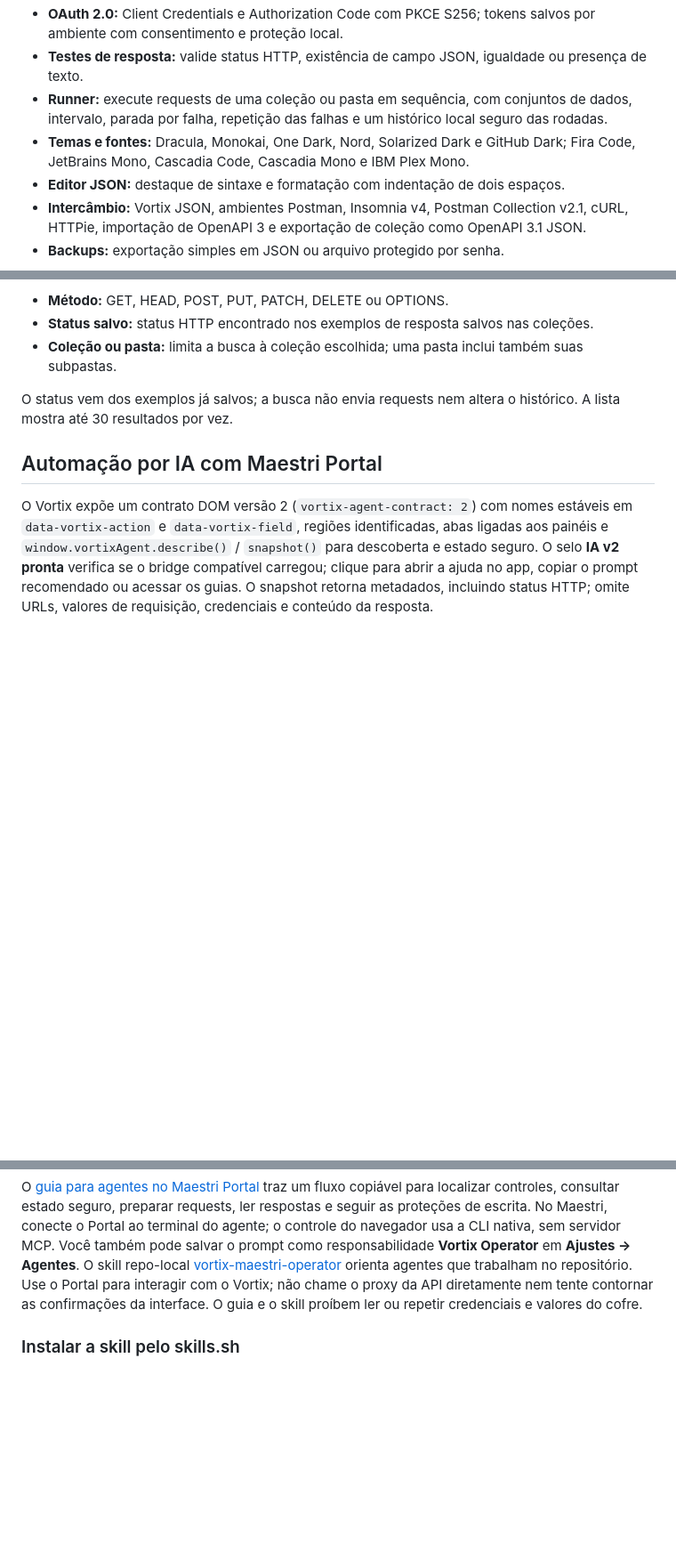
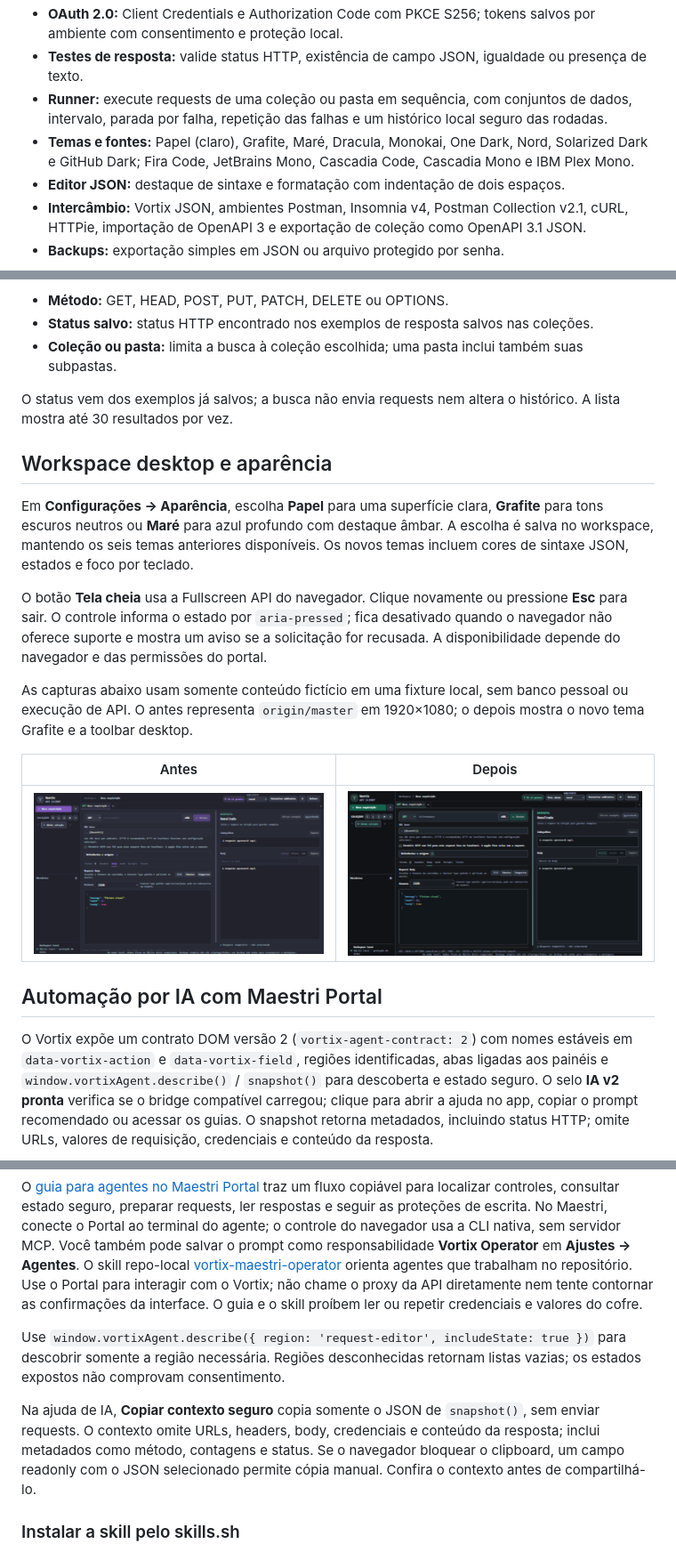
Before and after one commit to JeffyMesquita/Vortix, a Markdown page: README.md, 3 parts joined by grey strips. Shown: that part at 89% size. Drawn GitHub-style; pictures changed too: docs/images/desktop-workspace-after.png (added), docs/images/desktop-workspace-before.png (added); blank space fills up the shorter version.

```diff
--- a/README.md
+++ b/README.md
@@ -80,7 +80,7 @@ O modo público permite uso sem senha compartilhada. Cada navegador recebe uma s
 - **OAuth 2.0:** Client Credentials e Authorization Code com PKCE S256; tokens salvos por ambiente com consentimento e proteção local.
 - **Testes de resposta:** valide status HTTP, existência de campo JSON, igualdade ou presença de texto.
 - **Runner:** execute requests de uma coleção ou pasta em sequência, com conjuntos de dados, intervalo, parada por falha, repetição das falhas e um histórico local seguro das rodadas.
-- **Temas e fontes:** Dracula, Monokai, One Dark, Nord, Solarized Dark e GitHub Dark; Fira Code, JetBrains Mono, Cascadia Code, Cascadia Mono e IBM Plex Mono.
+- **Temas e fontes:** Papel (claro), Grafite, Maré, Dracula, Monokai, One Dark, Nord, Solarized Dark e GitHub Dark; Fira Code, JetBrains Mono, Cascadia Code, Cascadia Mono e IBM Plex Mono.
 - **Editor JSON:** destaque de sintaxe e formatação com indentação de dois espaços.
 - **Intercâmbio:** Vortix JSON, ambientes Postman, Insomnia v4, Postman Collection v2.1, cURL, HTTPie, importação de OpenAPI 3 e exportação de coleção como OpenAPI 3.1 JSON.
 - **Backups:** exportação simples em JSON ou arquivo protegido por senha.
@@ -245,11 +245,27 @@ Os filtros podem ser combinados e também funcionam sem texto:
 
 O status vem dos exemplos já salvos; a busca não envia requests nem altera o histórico. A lista mostra até 30 resultados por vez.
 
+## Workspace desktop e aparência
+
+Em **Configurações → Aparência**, escolha **Papel** para uma superfície clara, **Grafite** para tons escuros neutros ou **Maré** para azul profundo com destaque âmbar. A escolha é salva no workspace, mantendo os seis temas anteriores disponíveis. Os novos temas incluem cores de sintaxe JSON, estados e foco por teclado.
+
+O botão **Tela cheia** usa a Fullscreen API do navegador. Clique novamente ou pressione **Esc** para sair. O controle informa o estado por `aria-pressed`; fica desativado quando o navegador não oferece suporte e mostra um aviso se a solicitação for recusada. A disponibilidade depende do navegador e das permissões do portal.
+
+As capturas abaixo usam somente conteúdo fictício em uma fixture local, sem banco pessoal ou execução de API. O antes representa `origin/master` em 1920×1080; o depois mostra o novo tema Grafite e a toolbar desktop.
+
+| Antes | Depois |
+|---|---|
+| ![Workspace desktop antes das mudanças, com dados fictícios](docs/images/desktop-workspace-before.png) | ![Workspace desktop com tema Grafite, com dados fictícios](docs/images/desktop-workspace-after.png) |
+
 ## Automação por IA com Maestri Portal
 
 O Vortix expõe um contrato DOM versão 2 (`vortix-agent-contract: 2`) com nomes estáveis em `data-vortix-action` e `data-vortix-field`, regiões identificadas, abas ligadas aos painéis e `window.vortixAgent.describe()` / `snapshot()` para descoberta e estado seguro. O selo **IA v2 pronta** verifica se o bridge compatível carregou; clique para abrir a ajuda no app, copiar o prompt recomendado ou acessar os guias. O snapshot retorna metadados, incluindo status HTTP; omite URLs, valores de requisição, credenciais e conteúdo da resposta.
 
 O [guia para agentes no Maestri Portal](docs/maestri-portal.md) traz um fluxo copiável para localizar controles, consultar estado seguro, preparar requests, ler respostas e seguir as proteções de escrita. No Maestri, conecte o Portal ao terminal do agente; o controle do navegador usa a CLI nativa, sem servidor MCP. Você também pode salvar o prompt como responsabilidade **Vortix Operator** em **Ajustes → Agentes**. O skill repo-local [vortix-maestri-operator](.agents/skills/vortix-maestri-operator/SKILL.md) orienta agentes que trabalham no repositório. Use o Portal para interagir com o Vortix; não chame o proxy da API diretamente nem tente contornar as confirmações da interface. O guia e o skill proíbem ler ou repetir credenciais e valores do cofre.
+
+Use `window.vortixAgent.describe({ region: 'request-editor', includeState: true })` para descobrir somente a região necessária. Regiões desconhecidas retornam listas vazias; os estados expostos não comprovam consentimento.
+
+Na ajuda de IA, **Copiar contexto seguro** copia somente o JSON de `snapshot()`, sem enviar requests. O contexto omite URLs, headers, body, credenciais e conteúdo da resposta; inclui metadados como método, contagens e status. Se o navegador bloquear o clipboard, um campo readonly com o JSON selecionado permite cópia manual. Confira o contexto antes de compartilhá-lo.
 
 ### Instalar a skill pelo skills.sh
 
```
Also changed, not shown: docs/maestri-portal.md (+9 -0 lines), 6 other files.
